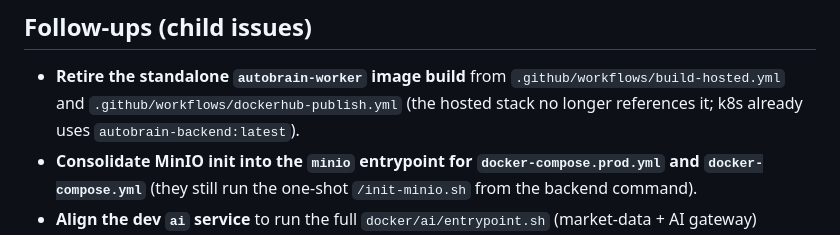
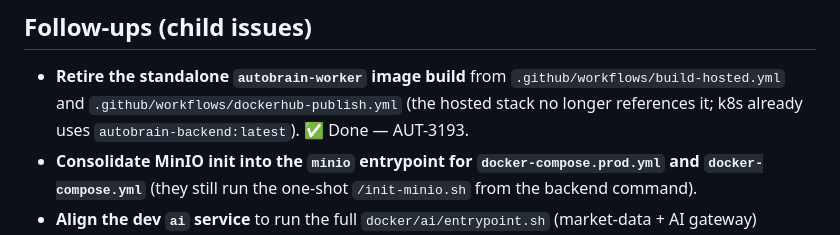
Before and after one commit to CannonFodder151/autobrain, a Markdown page: docs/Deployment-and-Infrastructure/container-consolidation-migration.md, the part around the change. GitHub-like rendering.

Commit message:
docs: mark AUT-3193 follow-up as done in migration checklist

```diff
--- a/docs/Deployment-and-Infrastructure/container-consolidation-migration.md
+++ b/docs/Deployment-and-Infrastructure/container-consolidation-migration.md
@@ -81,7 +81,7 @@ If the merged backend fails health or task execution:
 - **Retire the standalone `autobrain-worker` image build** from
   `.github/workflows/build-hosted.yml` and `.github/workflows/dockerhub-publish.yml`
   (the hosted stack no longer references it; k8s already uses
-  `autobrain-backend:latest`).
+  `autobrain-backend:latest`). ✅ Done — AUT-3193.
 - **Consolidate MinIO init into the `minio` entrypoint for `docker-compose.prod.yml`
   and `docker-compose.yml`** (they still run the one-shot `/init-minio.sh` from
   the backend command).
```
